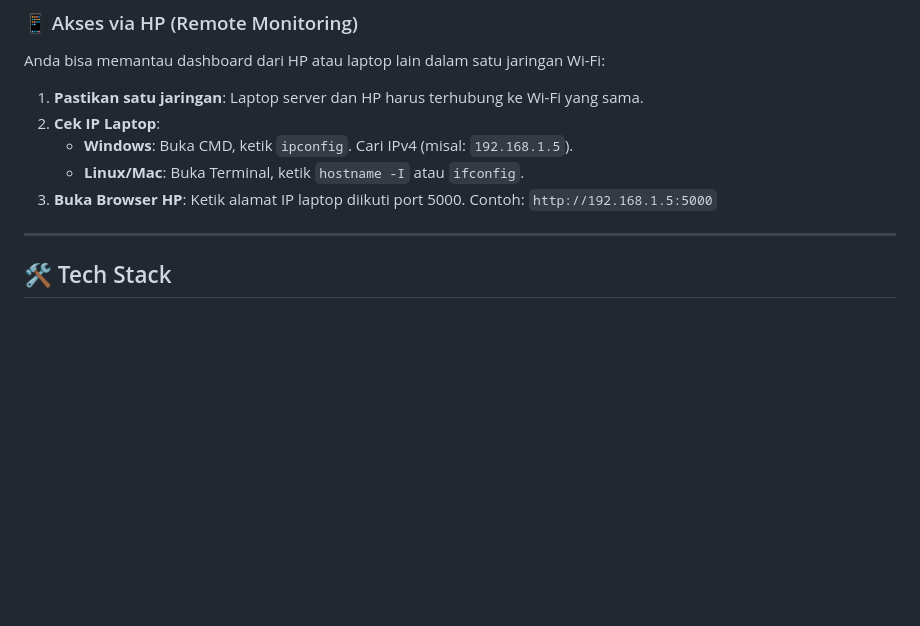
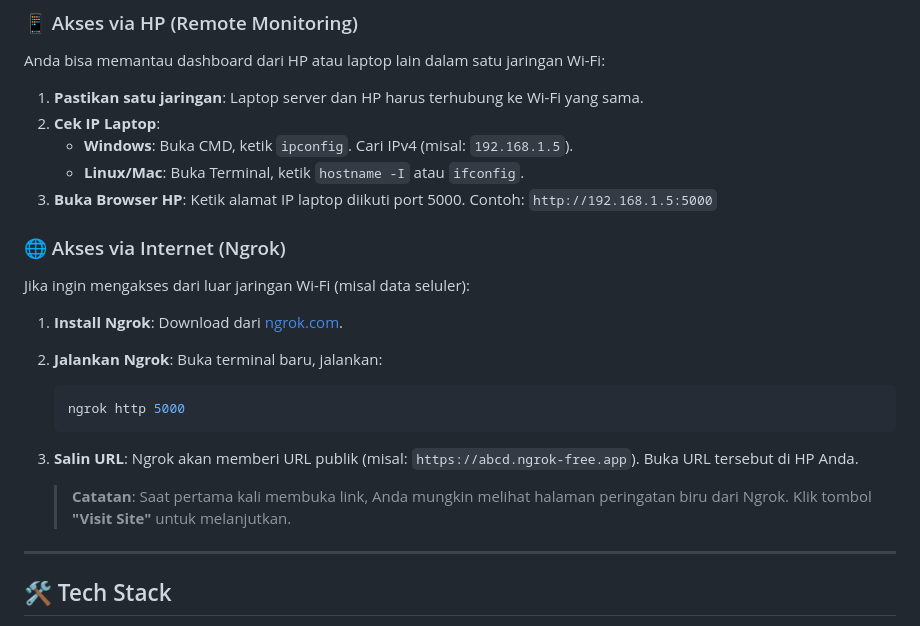
Before and after one commit to Baimiyk/people-counter, a Markdown page: README.md, the part around the change. Drawn GitHub-style; blank space fills up the shorter version.

Commit message:
docs: Add Ngrok access instructions to README

````diff
--- a/README.md
+++ b/README.md
@@ -181,6 +181,19 @@ Anda bisa memantau dashboard dari HP atau laptop lain dalam satu jaringan Wi-Fi:
     Ketik alamat IP laptop diikuti port 5000.
     Contoh: `http://192.168.1.5:5000`
 
+### 🌐 Akses via Internet (Ngrok)
+Jika ingin mengakses dari luar jaringan Wi-Fi (misal data seluler):
+
+1.  **Install Ngrok**: Download dari [ngrok.com](https://ngrok.com).
+2.  **Jalankan Ngrok**:
+    Buka terminal baru, jalankan:
+    ```bash
+    ngrok http 5000
+    ```
+3.  **Salin URL**: Ngrok akan memberi URL publik (misal: `https://abcd.ngrok-free.app`). Buka URL tersebut di HP Anda.
+
+    > **Catatan**: Saat pertama kali membuka link, Anda mungkin melihat halaman peringatan biru dari Ngrok. Klik tombol **"Visit Site"** untuk melanjutkan.
+
 ---
 
 ## 🛠️ Tech Stack
````
